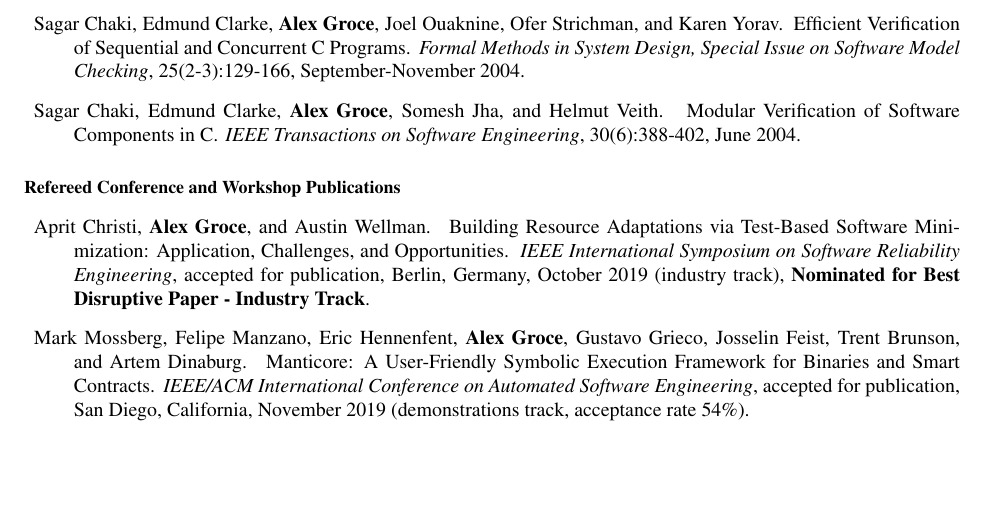
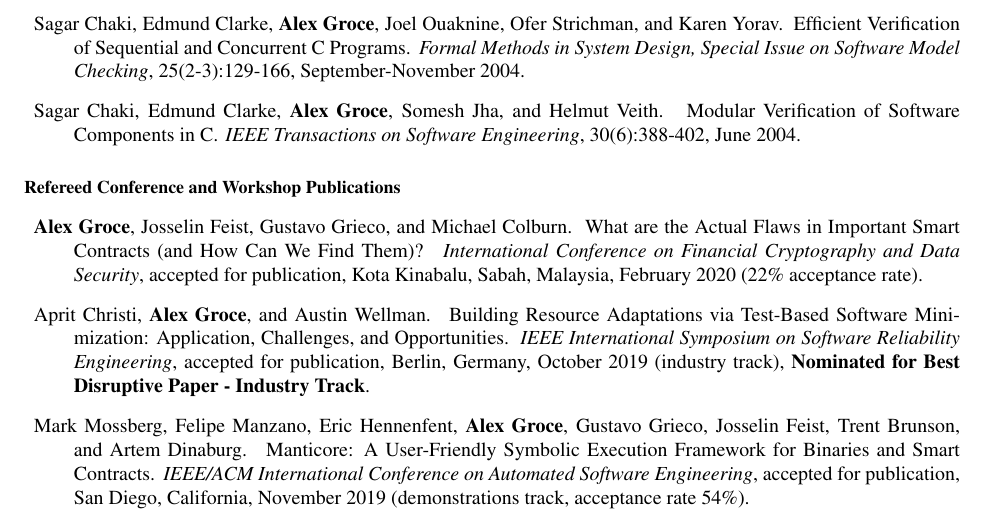
Before and after one commit to agroce/agroce.github.io, a LaTeX CV (CV/cv.tex): part of page 5 of 23, cut so that both start at the same text, the shorter picture padded with empty space. Compiled offline with pdfLaTeX.

Commit message:
financial crypto paper

```diff
--- a/CV/cv.tex
+++ b/CV/cv.tex
@@ -307,6 +307,12 @@
 \end{Refereed Journal Publications}
 
 \begin{Refereed Conference and Workshop Publications}
+\item {\bf Alex Groce}, Josselin Feist, Gustavo Grieco, and Michael Colburn.
+\newblock What are the Actual
+Flaws in Important Smart Contracts (and How Can We Find Them)?
+\newblock \emph{International Conference on Financial Cryptography and Data Security}, accepted for publication, Kota Kinabalu, Sabah, Malaysia, February 2020
+(22\% acceptance rate).
+
 \item Aprit Christi, {\bf Alex Groce}, and Austin Wellman.
 \newblock Building Resource Adaptations via Test-Based Software
 Minimization: Application, Challenges, and Opportunities.
```
Also changed, not shown: CV/cv.pdf, cv.pdf.
